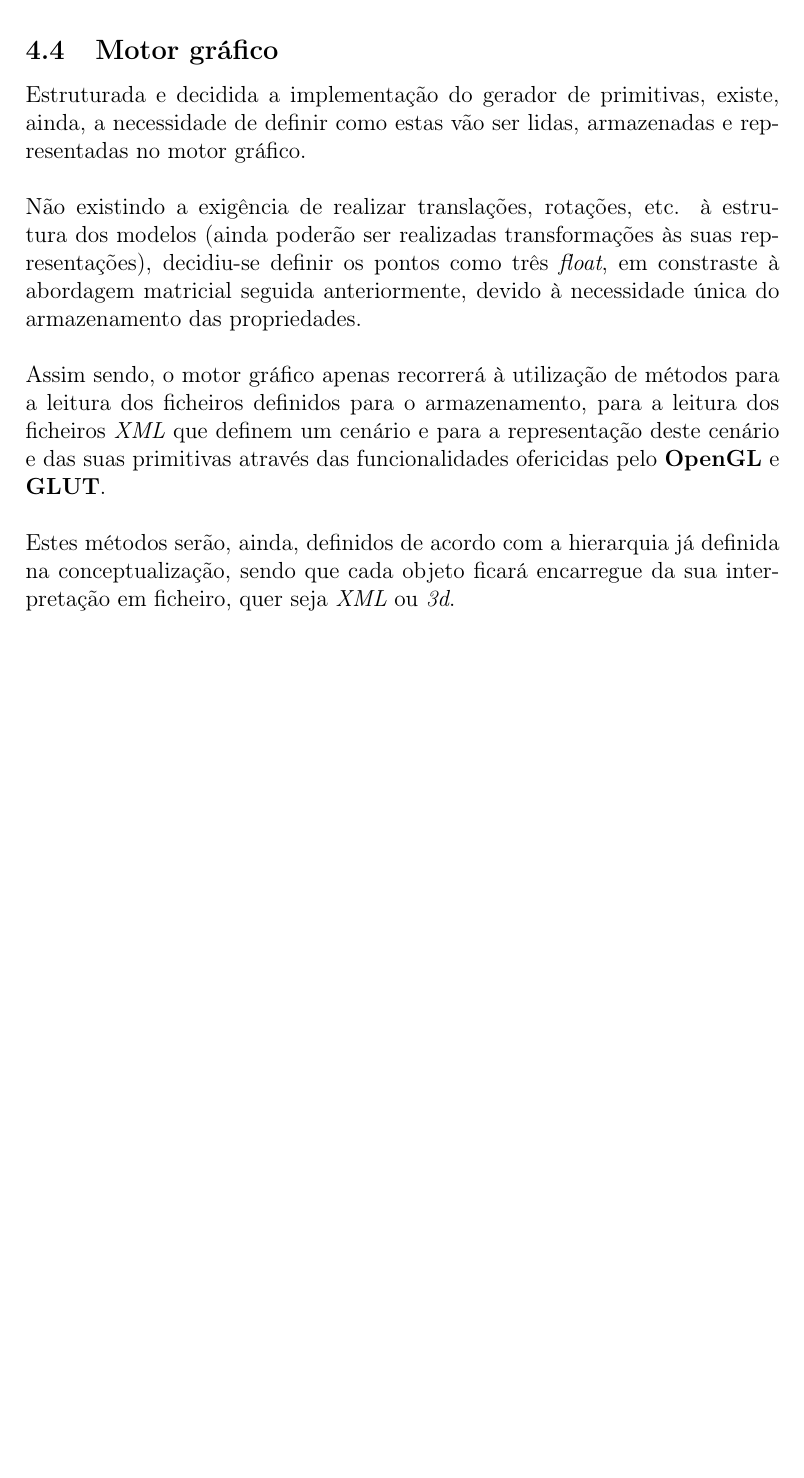
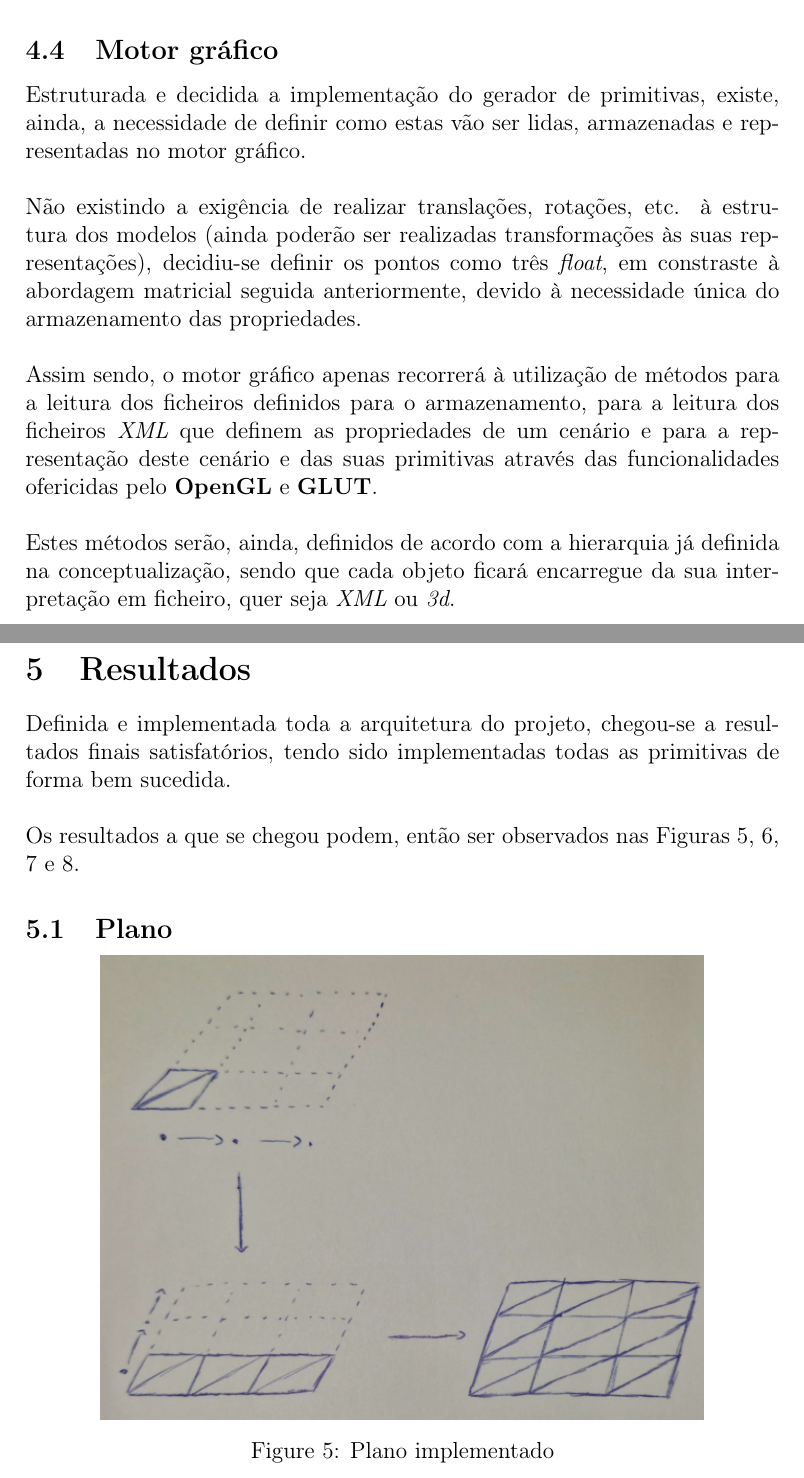
Before and after one commit to guinucool/ProjCompGrafica24UM, a LaTeX document (docs/ph1rep/ph1rep.tex, which reads docs/ph1rep/implementacao.tex, docs/ph1rep/resultados.tex): part of page 11 of 11 before the commit and two parts of pages 11 and 12 of 15 after it, the two joined at a grey line, cut so that both start at the same text, the shorter picture padded with empty space. Compiled offline with pdfLaTeX.

Commit message:
[DOCUMENTS] Resultados finais e conclusão concluídos.

```diff
--- a/docs/ph1rep/implementacao.tex
+++ b/docs/ph1rep/implementacao.tex
@@ -214,8 +214,9 @@ necessidade única do armazenamento das propriedades.\newline
 \noindent
 Assim sendo, o motor gráfico apenas recorrerá à utilização de métodos para
 a leitura dos ficheiros definidos para o armazenamento, para a leitura dos
-ficheiros \textit{XML} que definem um cenário e para a representação deste
-cenário e das suas primitivas através das funcionalidades ofericidas pelo
+ficheiros \textit{XML} que definem as propriedades de um cenário
+e para a representação deste cenário e das suas primitivas
+através das funcionalidades ofericidas pelo
 \textbf{OpenGL} e \textbf{GLUT}.\newline
 \break
 \noindent
--- /dev/null
+++ b/docs/ph1rep/resultados.tex
@@ -0,0 +1,16 @@
+\section{Resultados}
+
+Definida e implementada toda a arquitetura do projeto, chegou-se a
+resultados finais satisfatórios, tendo sido implementadas todas as
+primitivas de forma bem sucedida.\newline
+\break
+\noindent
+Os resultados a que se chegou podem, então ser observados nas Figuras
+\ref{fig:planefinal}, \ref{fig:boxfinal}, \ref{fig:spherefinal}
+e \ref{fig:conefinal}.
+
+\subsection{Plano}
+
+\begin{center}
+    \includegraphics[width=0.8\textwidth]{imgs/plane.png}
+    \captionof{figure}{Plano implementado}
```
Also changed, not shown: docs/ph1rep/conclusao.tex (added, +11 -0 lines), docs/ph1rep/ph1rep.tex (+2 -2 lines), docs/ph1rep/resultados.tex (26 more changed lines).
